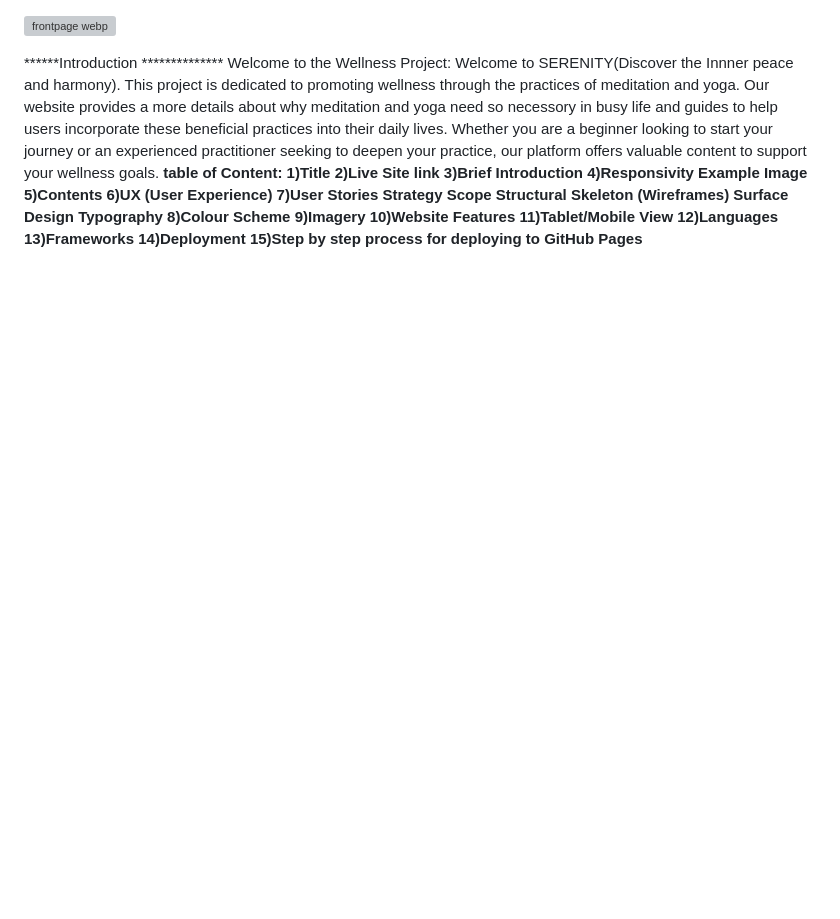
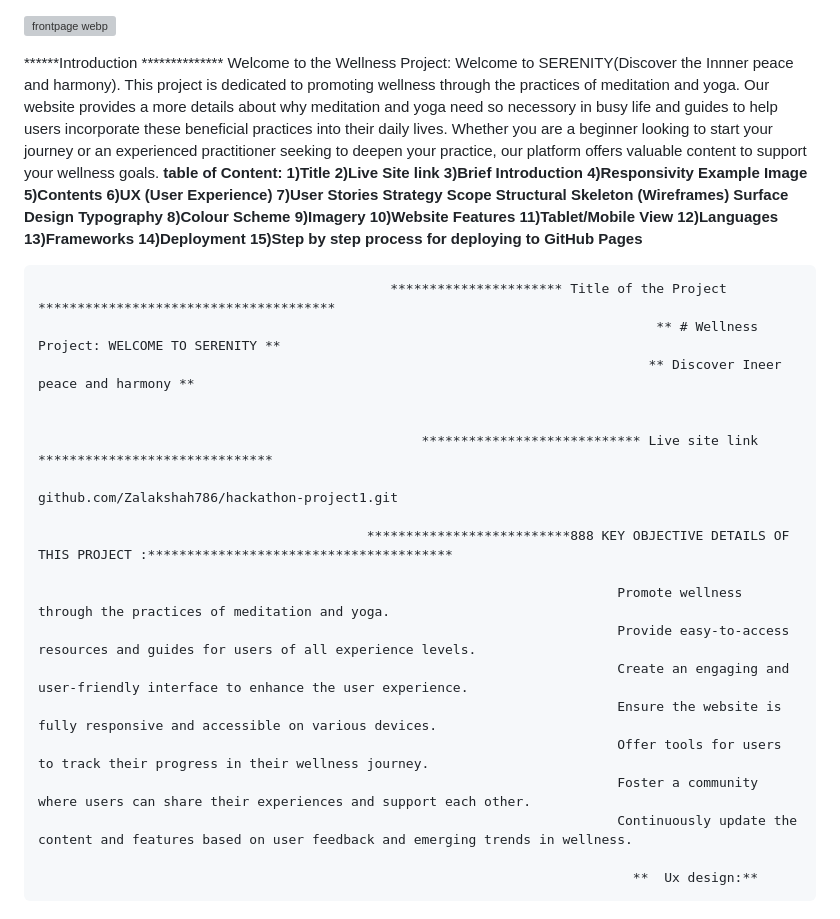
Before and after one commit to Zalakshah786/hackathon-project1, a Markdown page: README.md, the part around the change. Drawn GitHub-style; blank space fills up the shorter version; grey boxes are pictures that could not be loaded.

```diff
--- a/README.md
+++ b/README.md
@@ -27,3 +27,24 @@ Welcome to the Wellness Project: Welcome to SERENITY(Discover the Innner peace a
                                                                                             13)Frameworks
                                                                                             14)Deployment
                                                                                             15)Step by step process for deploying to GitHub Pages**
+
+
+                                                 ********************** Title of the Project **************************************
+                                                                                   ** # Wellness Project: WELCOME TO SERENITY **
+                                                                                  ** Discover Ineer peace and harmony **
+
+
+                                                     **************************** Live site link ******************************
+                                                                       github.com/Zalakshah786/hackathon-project1.git
+
+                                              **************************888 KEY OBJECTIVE DETAILS OF THIS PROJECT :***************************************
+
+                                                                              Promote wellness through the practices of meditation and yoga.
+                                                                              Provide easy-to-access resources and guides for users of all experience levels.
+                                                                              Create an engaging and user-friendly interface to enhance the user experience.
+                                                                              Ensure the website is fully responsive and accessible on various devices.
+                                                                              Offer tools for users to track their progress in their wellness journey.
+                                                                              Foster a community where users can share their experiences and support each other.
+                                                                              Continuously update the content and features based on user feedback and emerging trends in wellness.
+
+                                                                                **  Ux design:**
```
